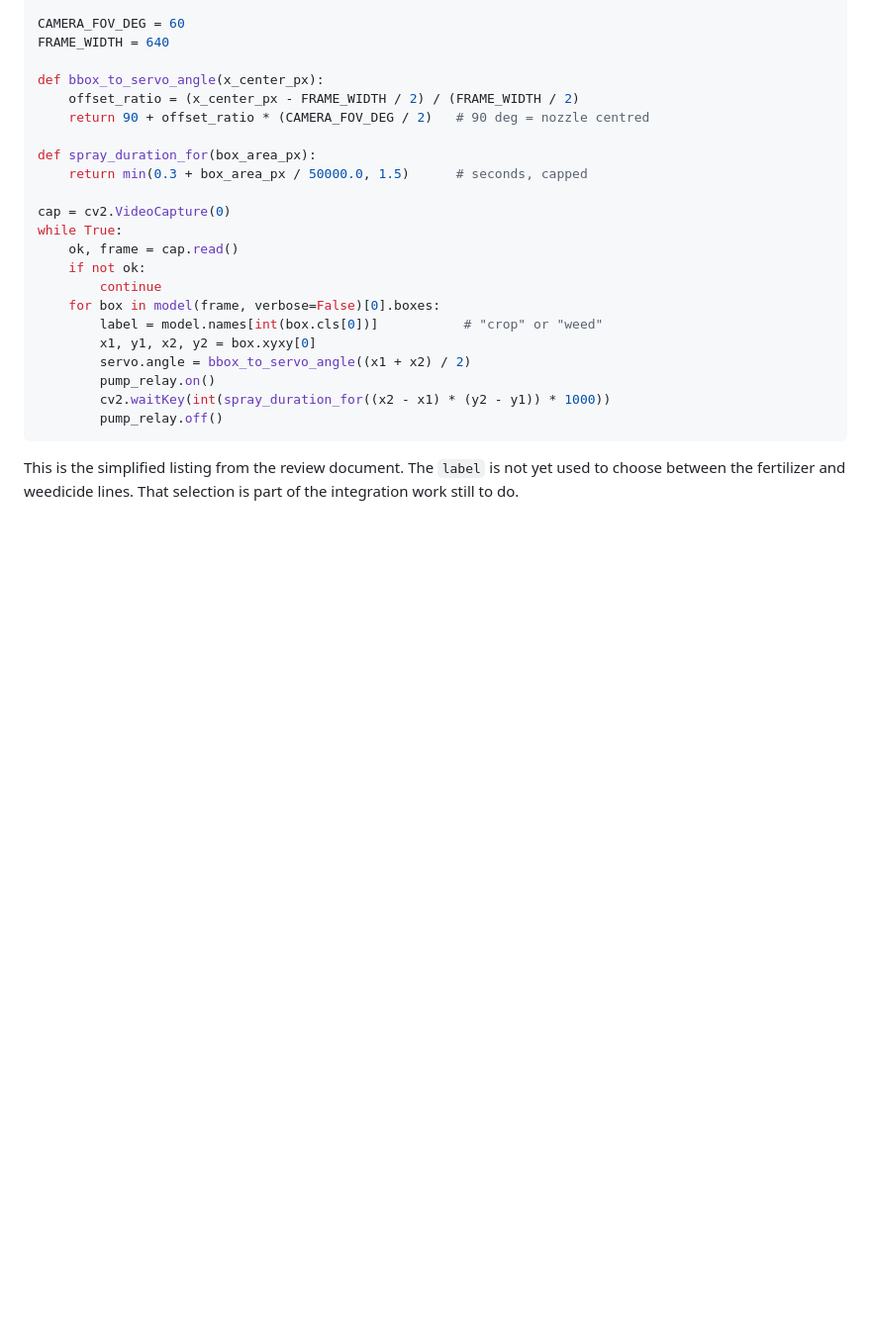
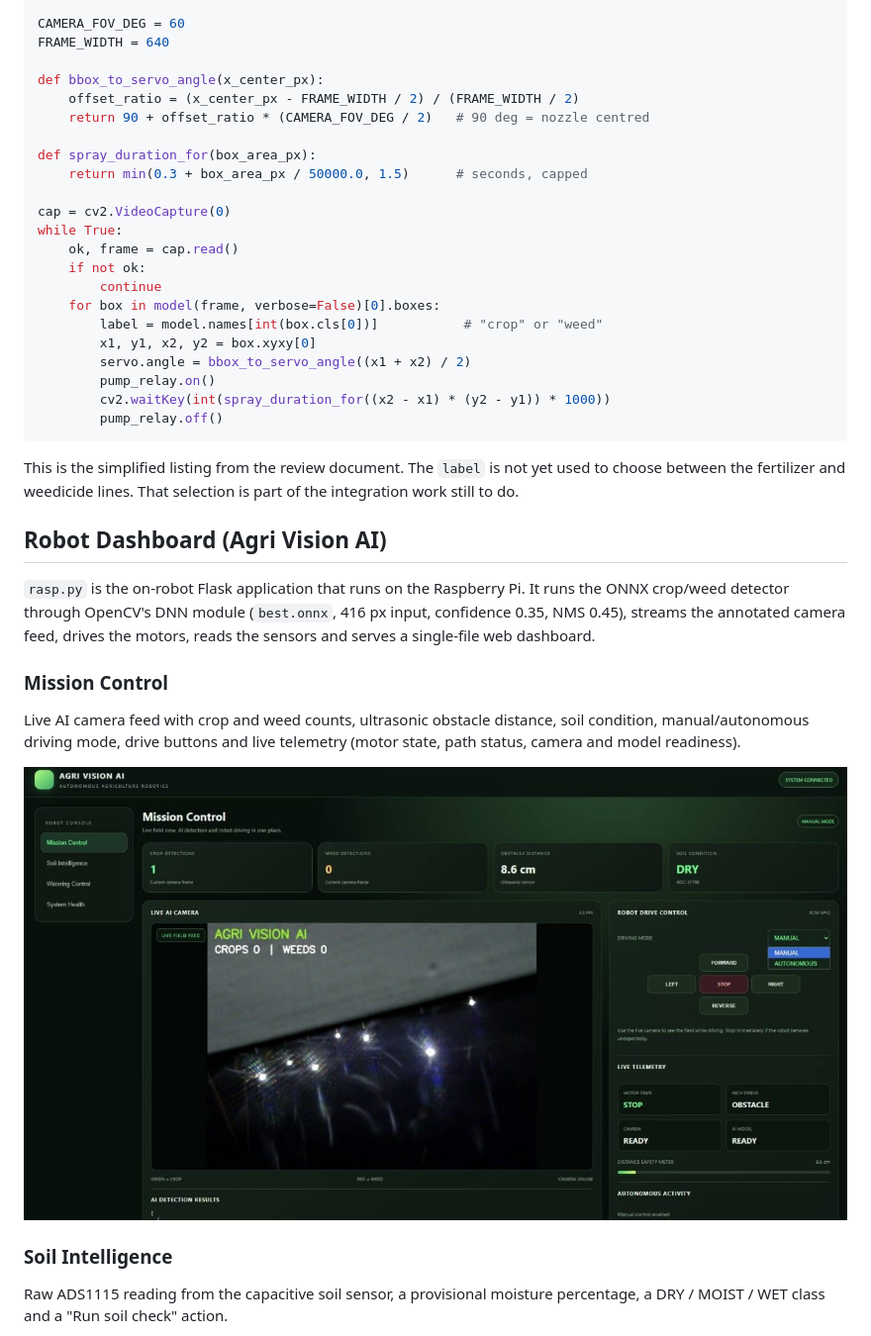
Before and after one commit to kanishka1259/ai-precision-weeding-robot, a Markdown page: README.md, the part around one of its changes. Shown at 99% size. Rendered like a GitHub page; pictures changed too: docs/images/mission-control.jpeg (added); blank space fills up the shorter version.

```diff
--- a/README.md
+++ b/README.md
@@ -75,3 +75,17 @@ while True:
 
 This is the simplified listing from the review document. The `label` is not yet used to choose between the fertilizer and weedicide lines. That selection is part of the integration work still to do.
 
+## Robot Dashboard (Agri Vision AI)
+
+`rasp.py` is the on-robot Flask application that runs on the Raspberry Pi. It runs the ONNX crop/weed detector through OpenCV's DNN module (`best.onnx`, 416 px input, confidence 0.35, NMS 0.45), streams the annotated camera feed, drives the motors, reads the sensors and serves a single-file web dashboard.
+
+### Mission Control
+
+Live AI camera feed with crop and weed counts, ultrasonic obstacle distance, soil condition, manual/autonomous driving mode, drive buttons and live telemetry (motor state, path status, camera and model readiness).
+
+![Mission Control: live AI camera, detection counts, drive control and telemetry](docs/images/mission-control.jpeg)
+
+### Soil Intelligence
+
+Raw ADS1115 reading from the capacitive soil sensor, a provisional moisture percentage, a DRY / MOIST / WET class and a "Run soil check" action.
+
```
Also changed, not shown: other parts of README.md (+47 -1 lines), docs/images/soil-intelligence.jpeg (added), docs/images/watering-control.jpeg (added), 9 other files.
